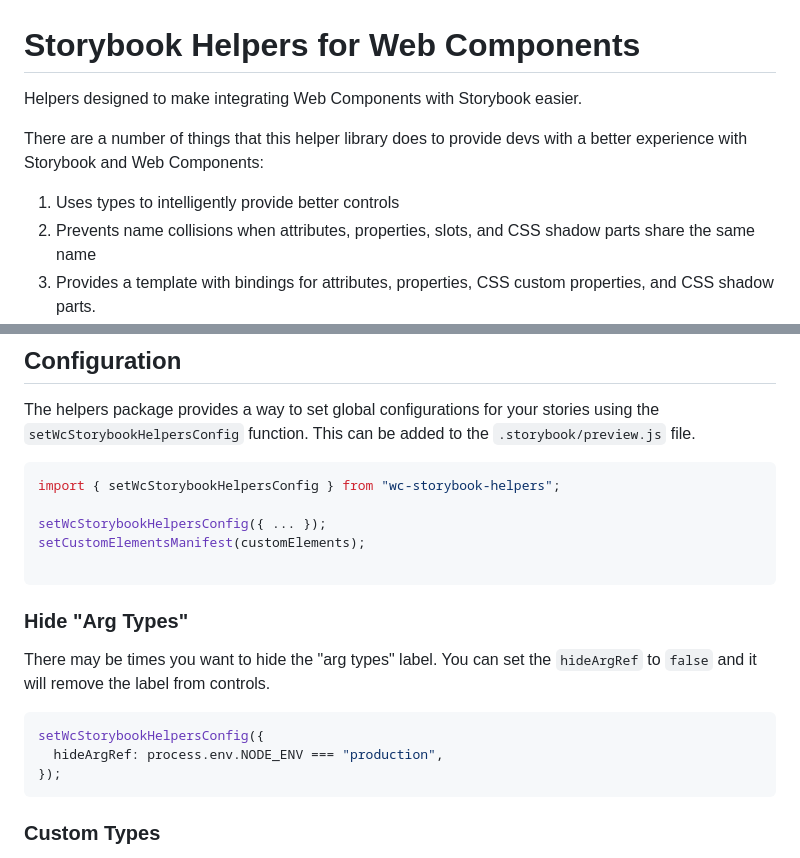
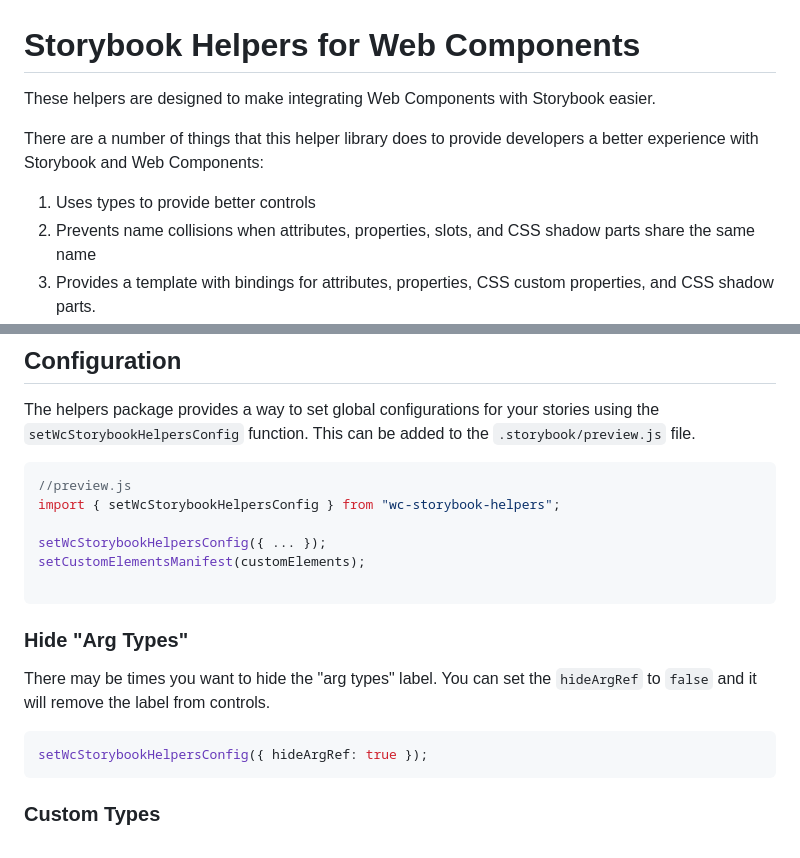
Before and after one commit to break-stuff/wc-storybook-helpers, a Markdown page: README.md, 2 parts joined by grey strips. GitHub-like rendering.

````diff
--- a/README.md
+++ b/README.md
@@ -1,10 +1,10 @@
 # Storybook Helpers for Web Components
 
-Helpers designed to make integrating Web Components with Storybook easier.
+These helpers are designed to make integrating Web Components with Storybook easier.
 
-There are a number of things that this helper library does to provide devs with a better experience with Storybook and Web Components:
+There are a number of things that this helper library does to provide developers a better experience with Storybook and Web Components:
 
-1. Uses types to intelligently provide better controls
+1. Uses types to provide better controls
 2. Prevents name collisions when attributes, properties, slots, and CSS shadow parts share the same name
 3. Provides a template with bindings for attributes, properties, CSS custom properties, and CSS shadow parts.
 4. Provides two-way binding for controls and attributes in the template to help keep control values in sync with the component
@@ -318,6 +318,7 @@ Like the slot controls, the `template` makes working with CSS Shadow Parts easy.
 The helpers package provides a way to set global configurations for your stories using the `setWcStorybookHelpersConfig` function. This can be added to the `.storybook/preview.js` file.
 
 ```ts
+//preview.js
 import { setWcStorybookHelpersConfig } from "wc-storybook-helpers";
 
 setWcStorybookHelpersConfig({ ... });
@@ -330,9 +331,7 @@ setCustomElementsManifest(customElements);
 There may be times you want to hide the "arg types" label. You can set the `hideArgRef` to `false` and it will remove the label from controls.
 
 ```ts
-setWcStorybookHelpersConfig({
-  hideArgRef: process.env.NODE_ENV === "production",
-});
+setWcStorybookHelpersConfig({ hideArgRef: true });
 ```
 
 ### Custom Types
````
